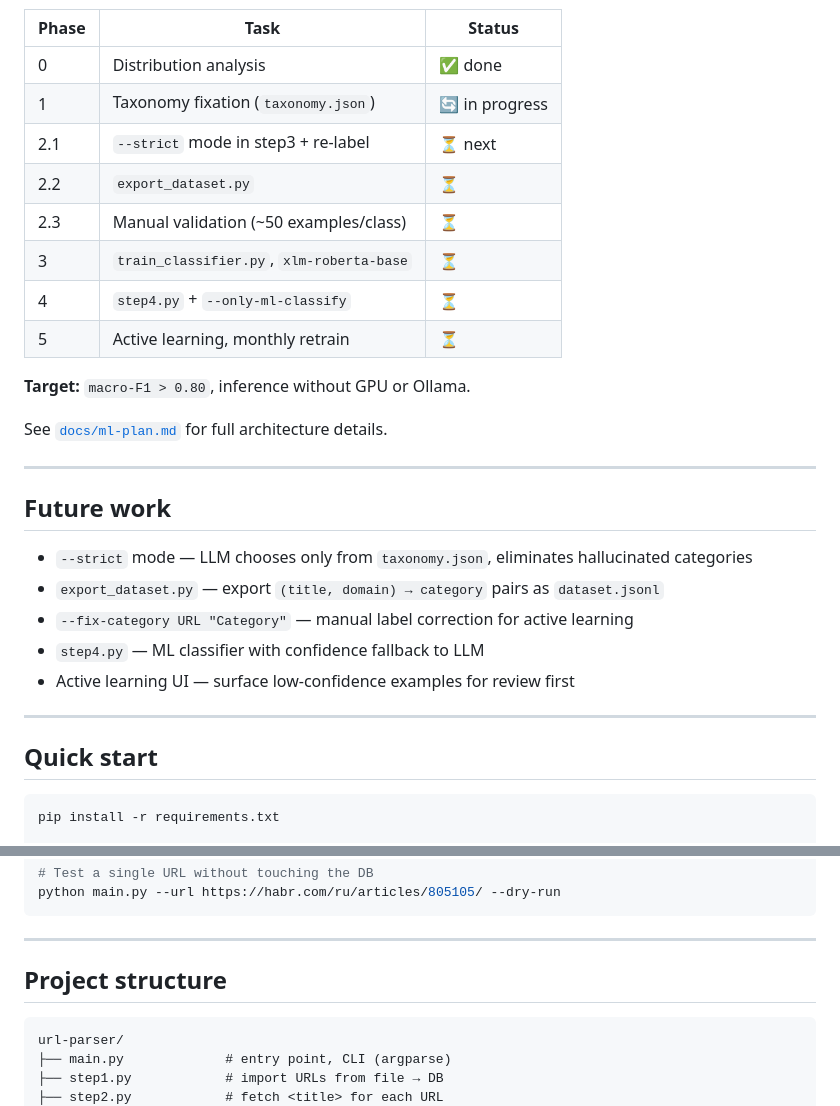
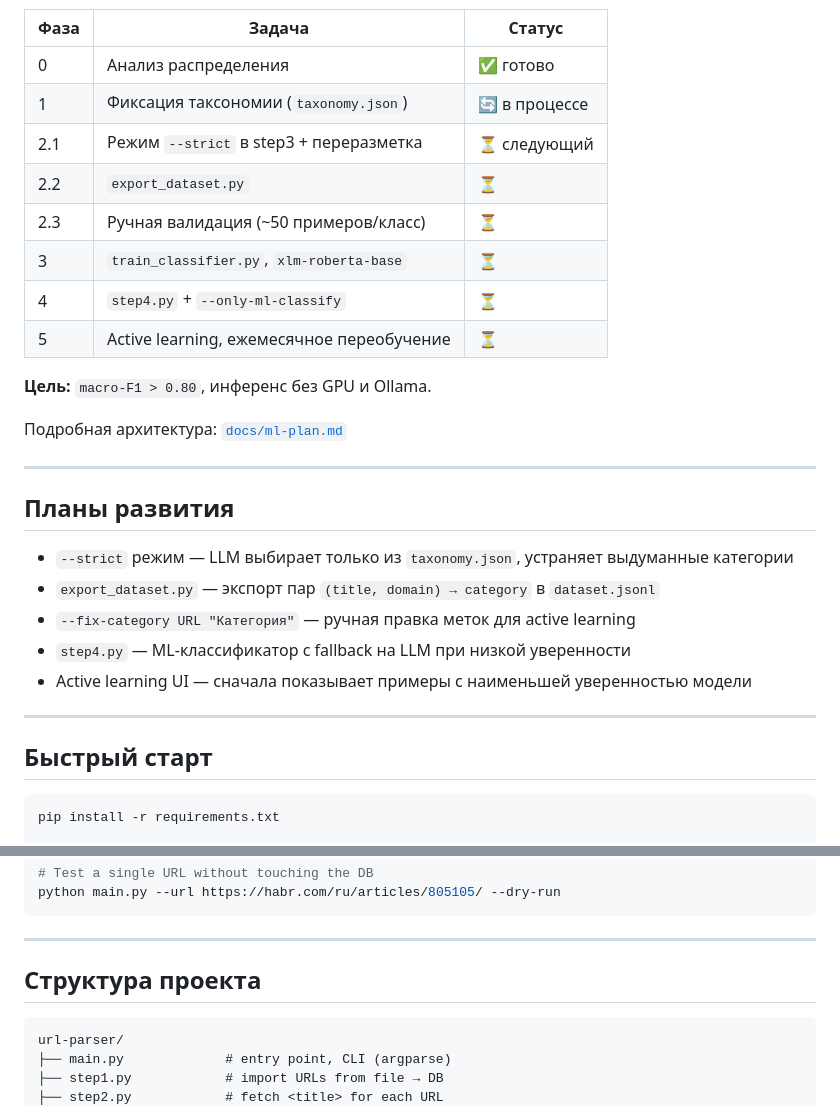
Before and after one commit to ioncat/web-page-classifier, a Markdown page: README.md, 2 parts joined by grey strips. Drawn GitHub-style.

````diff
--- a/README.md
+++ b/README.md
@@ -103,34 +103,34 @@ flowchart TD
     style F fill:#9f9,stroke:#333
 ```
 
-| Phase | Task | Status |
-|-------|------|--------|
-| 0 | Distribution analysis | ✅ done |
-| 1 | Taxonomy fixation (`taxonomy.json`) | 🔄 in progress |
-| 2.1 | `--strict` mode in step3 + re-label | ⏳ next |
+| Фаза | Задача | Статус |
+|------|--------|--------|
+| 0 | Анализ распределения | ✅ готово |
+| 1 | Фиксация таксономии (`taxonomy.json`) | 🔄 в процессе |
+| 2.1 | Режим `--strict` в step3 + переразметка | ⏳ следующий |
 | 2.2 | `export_dataset.py` | ⏳ |
-| 2.3 | Manual validation (~50 examples/class) | ⏳ |
+| 2.3 | Ручная валидация (~50 примеров/класс) | ⏳ |
 | 3 | `train_classifier.py`, `xlm-roberta-base` | ⏳ |
 | 4 | `step4.py` + `--only-ml-classify` | ⏳ |
-| 5 | Active learning, monthly retrain | ⏳ |
+| 5 | Active learning, ежемесячное переобучение | ⏳ |
 
-**Target:** `macro-F1 > 0.80`, inference without GPU or Ollama.
+**Цель:** `macro-F1 > 0.80`, инференс без GPU и Ollama.
 
-See [`docs/ml-plan.md`](docs/ml-plan.md) for full architecture details.
+Подробная архитектура: [`docs/ml-plan.md`](docs/ml-plan.md)
 
 ---
 
-## Future work
+## Планы развития
 
-- `--strict` mode — LLM chooses only from `taxonomy.json`, eliminates hallucinated categories
-- `export_dataset.py` — export `(title, domain) → category` pairs as `dataset.jsonl`
-- `--fix-category URL "Category"` — manual label correction for active learning
-- `step4.py` — ML classifier with confidence fallback to LLM
-- Active learning UI — surface low-confidence examples for review first
+- `--strict` режим — LLM выбирает только из `taxonomy.json`, устраняет выдуманные категории
+- `export_dataset.py` — экспорт пар `(title, domain) → category` в `dataset.jsonl`
+- `--fix-category URL "Категория"` — ручная правка меток для active learning
+- `step4.py` — ML-классификатор с fallback на LLM при низкой уверенности
+- Active learning UI — сначала показывает примеры с наименьшей уверенностью модели
 
 ---
 
-## Quick start
+## Быстрый старт
 
 ```bash
 pip install -r requirements.txt
@@ -153,7 +153,7 @@ python main.py --url https://habr.com/ru/articles/805105/ --dry-run
 
 ---
 
-## Project structure
+## Структура проекта
 
 ```
 url-parser/
````
Also changed, not shown: other parts of README.md (+43 -43 lines), docs/models-compare.md (+16 -16 lines).
